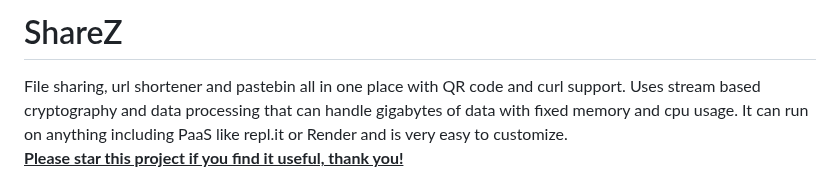
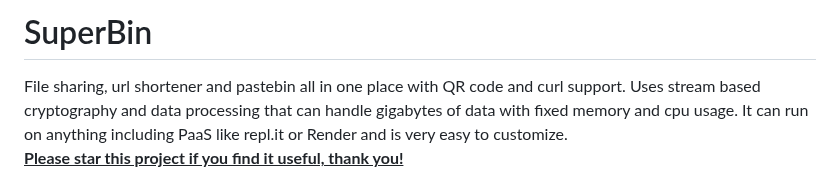
Before and after one commit to wbenke/SuperBin, a Markdown page: README.md, the part around the change. GitHub-like rendering.

```diff
--- a/README.md
+++ b/README.md
@@ -1,4 +1,4 @@
-# ShareZ
+# SuperBin
 File sharing, url shortener and pastebin all in one place with QR code and curl support. Uses stream based cryptography and data processing that can handle gigabytes of data with fixed memory and cpu usage. It can run on anything including PaaS like repl.it or Render and is very easy to customize.
 <ins>**Please star this project if you find it useful, thank you!**</ins>
 
```
